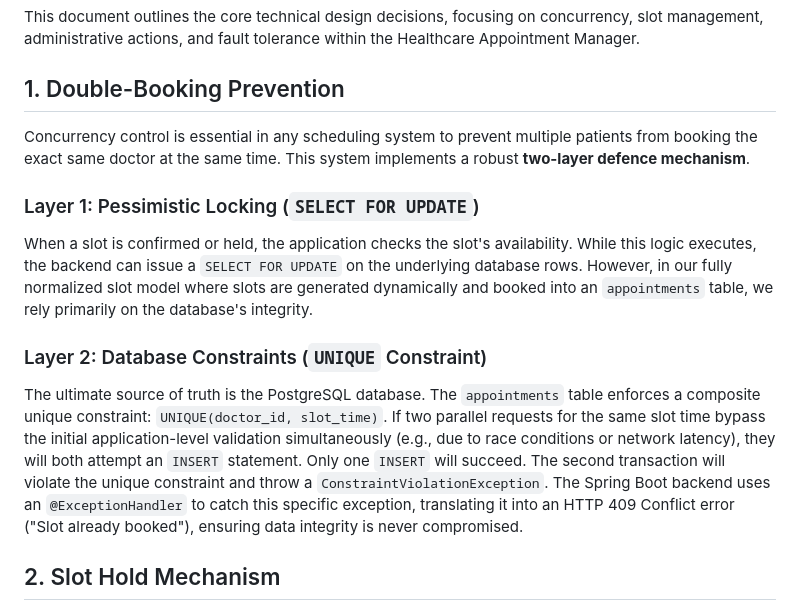
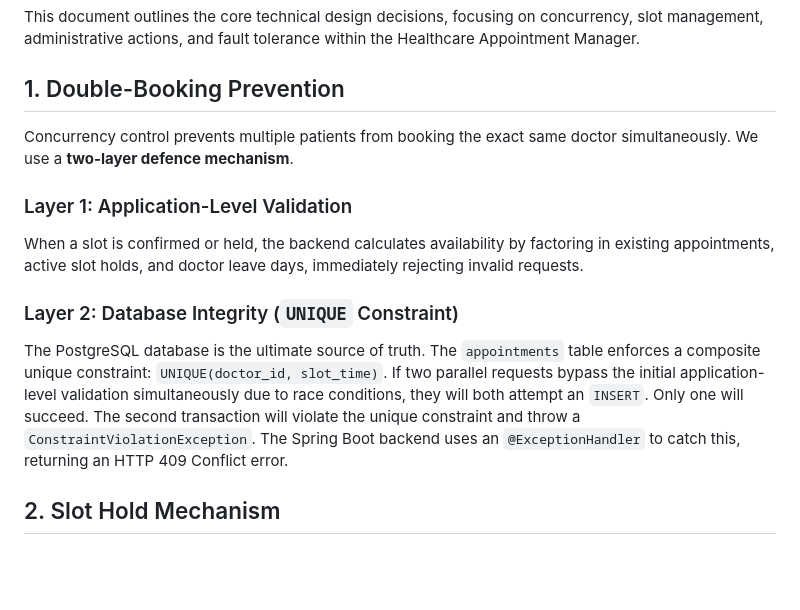
Before and after one commit to TejaS12112004/HealthCare_Project, a Markdown page: SYSTEM_DESIGN.md, the part around the change. GitHub-like rendering; blank space fills up the shorter version.

Commit message:
docs: Trim SYSTEM_DESIGN.md to meet 800-word limit

```diff
--- a/SYSTEM_DESIGN.md
+++ b/SYSTEM_DESIGN.md
@@ -3,16 +3,14 @@
 This document outlines the core technical design decisions, focusing on concurrency, slot management, administrative actions, and fault tolerance within the Healthcare Appointment Manager.
 
 ## 1. Double-Booking Prevention
+Concurrency control prevents multiple patients from booking the exact same doctor simultaneously. We use a **two-layer defence mechanism**.
 
-Concurrency control is essential in any scheduling system to prevent multiple patients from booking the exact same doctor at the same time. This system implements a robust **two-layer defence mechanism**.
+### Layer 1: Application-Level Validation
+When a slot is confirmed or held, the backend calculates availability by factoring in existing appointments, active slot holds, and doctor leave days, immediately rejecting invalid requests.
 
-### Layer 1: Pessimistic Locking (`SELECT FOR UPDATE`)
-When a slot is confirmed or held, the application checks the slot's availability. While this logic executes, the backend can issue a `SELECT FOR UPDATE` on the underlying database rows. However, in our fully normalized slot model where slots are generated dynamically and booked into an `appointments` table, we rely primarily on the database's integrity.
-
-### Layer 2: Database Constraints (`UNIQUE` Constraint)
-The ultimate source of truth is the PostgreSQL database. The `appointments` table enforces a composite unique constraint: `UNIQUE(doctor_id, slot_time)`.
-If two parallel requests for the same slot time bypass the initial application-level validation simultaneously (e.g., due to race conditions or network latency), they will both attempt an `INSERT` statement.
-Only one `INSERT` will succeed. The second transaction will violate the unique constraint and throw a `ConstraintViolationException`. The Spring Boot backend uses an `@ExceptionHandler` to catch this specific exception, translating it into an HTTP 409 Conflict error ("Slot already booked"), ensuring data integrity is never compromised.
+### Layer 2: Database Integrity (`UNIQUE` Constraint)
+The PostgreSQL database is the ultimate source of truth. The `appointments` table enforces a composite unique constraint: `UNIQUE(doctor_id, slot_time)`.
+If two parallel requests bypass the initial application-level validation simultaneously due to race conditions, they will both attempt an `INSERT`. Only one will succeed. The second transaction will violate the unique constraint and throw a `ConstraintViolationException`. The Spring Boot backend uses an `@ExceptionHandler` to catch this, returning an HTTP 409 Conflict error.
 
 ## 2. Slot Hold Mechanism
 
```
